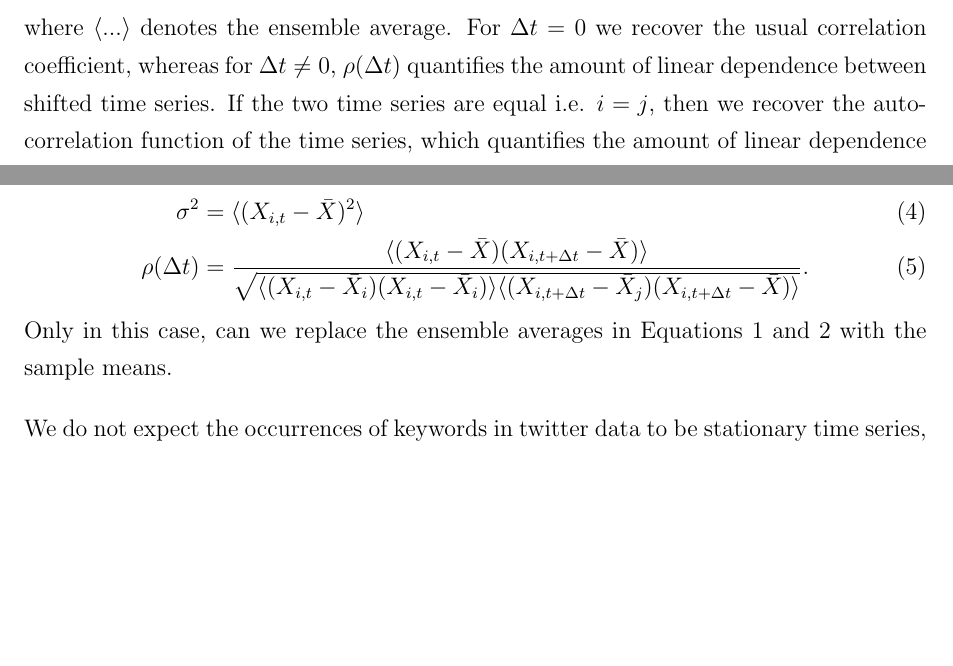
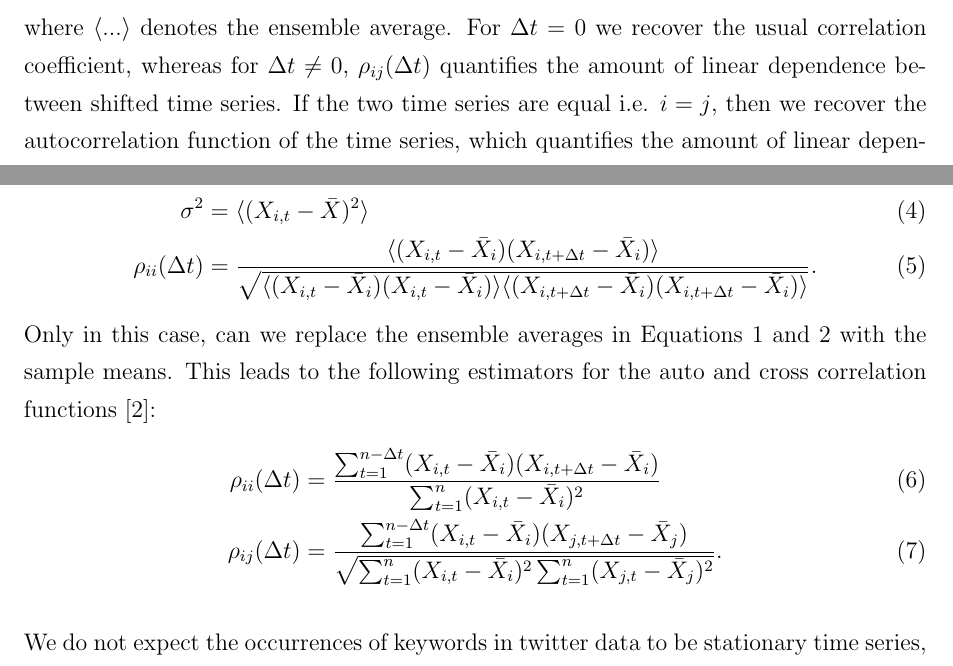
Before and after one commit to cbruderer/spuriousrelations, a LaTeX paper (docs/report/report.tex): two parts of page 3 of 5, joined at a grey line, cut so that both start at the same text, the shorter picture padded with empty space. Compiled offline with pdfLaTeX.

Commit message:
Continued working on report.

```diff
--- a/docs/report/report.tex
+++ b/docs/report/report.tex
@@ -66,3 +66,3 @@ We can determine the amount of linear dependence between two time series $X_{i}$
 \end{equation}
-where $\langle ... \rangle$ denotes the ensemble average. For $\Delta t = 0$ we recover the usual correlation coefficient, whereas for $\Delta t \neq 0$, $\rho(\Delta t)$ quantifies the amount of linear dependence between shifted time series. If the two time series are equal i.e. $i = j$, then we recover the autocorrelation function of the time series, which quantifies the amount of linear dependence in the time series itself. In order to compare the correlation between different time series, it is customary to normalise Eq.~\ref{eq:corrcoef} by the variance of the two time series i.e. \cite{dettling14}
+where $\langle ... \rangle$ denotes the ensemble average. For $\Delta t = 0$ we recover the usual correlation coefficient, whereas for $\Delta t \neq 0$, $\rho_{ij}(\Delta t)$ quantifies the amount of linear dependence between shifted time series. If the two time series are equal i.e. $i = j$, then we recover the autocorrelation function of the time series, which quantifies the amount of linear dependence in the time series itself. In order to compare the correlation between different time series, it is customary to normalise Eq.~\ref{eq:corrcoef} by the variance of the two time series i.e. \cite{dettling14}
 \begin{equation}
@@ -73,9 +73,13 @@ When performing time series analyses we generally do not have access to the ense
 \begin{align}
 \mu &= \langle X_{i, t} \rangle, \\
 \sigma^{2} &=  \langle (X_{i, t}-\bar{X})^{2} \rangle \\
-\rho(\Delta t) &= \frac{\langle (X_{i, t}-\bar{X}) (X_{i, t+\Delta t}-\bar{X}) \rangle}{\sqrt{\langle (X_{i, t}-\bar{X}_{i}) (X_{i, t}-\bar{X}_{i}) \rangle \langle (X_{i, t+\Delta t}-\bar{X}_{j}) (X_{i, t+\Delta t}-\bar{X}_{}) \rangle}}.
+\rho_{ii}(\Delta t) &= \frac{\langle (X_{i, t}-\bar{X}_{i}) (X_{i, t+\Delta t}-\bar{X}_{i}) \rangle}{\sqrt{\langle (X_{i, t}-\bar{X}_{i}) (X_{i, t}-\bar{X}_{i}) \rangle \langle (X_{i, t+\Delta t}-\bar{X}_{i}) (X_{i, t+\Delta t}-\bar{X}_{i}) \rangle}}.
 \end{align}
-Only in this case, can we replace the ensemble averages in Equations \ref{eq:corrcoef} and \ref{eq:corrcoef1} with the sample means.
+Only in this case, can we replace the ensemble averages in Equations \ref{eq:corrcoef} and \ref{eq:corrcoef1} with the sample means. This leads to the following estimators for the auto and cross correlation functions \cite{dettling14}:
+\begin{align}
+\rho_{ii}(\Delta t) &= \frac{\sum_{t=1}^{n-\Delta t} (X_{i, t}-\bar{X}_{i}) (X_{i, t+\Delta t}-\bar{X}_{i})}{\sum_{t=1}^{n} (X_{i, t}-\bar{X}_{i})^{2}} \\
+\rho_{ij}(\Delta t) &= \frac{\sum_{t=1}^{n-\Delta t} (X_{i, t}-\bar{X}_{i}) (X_{j, t+\Delta t}-\bar{X}_{j})}{\sqrt{\sum_{t=1}^{n} (X_{i, t}-\bar{X}_{i})^{2}\sum_{t=1}^{n} (X_{j, t}-\bar{X}_{j})^{2}}}.
+\end{align}
 
 We do not expect the occurrences of keywords in twitter data to be stationary time series, since the mean occurrence of any keyword will for example depend on world events, its popularity and also on the number of people using twitter. We can roughly assess if any time series is stationary by visually inspecting the time series plot and also by computing its autocorrelation function $\rho(\Delta t)$. Non stationary time series are generally characterised by clear patterns in the autocorrelation functions because consecutive values are strongly correlated through the common trend.
 
```
Also changed, not shown: docs/report/report.pdf, docs/report/report.tex (8 more changed lines).
